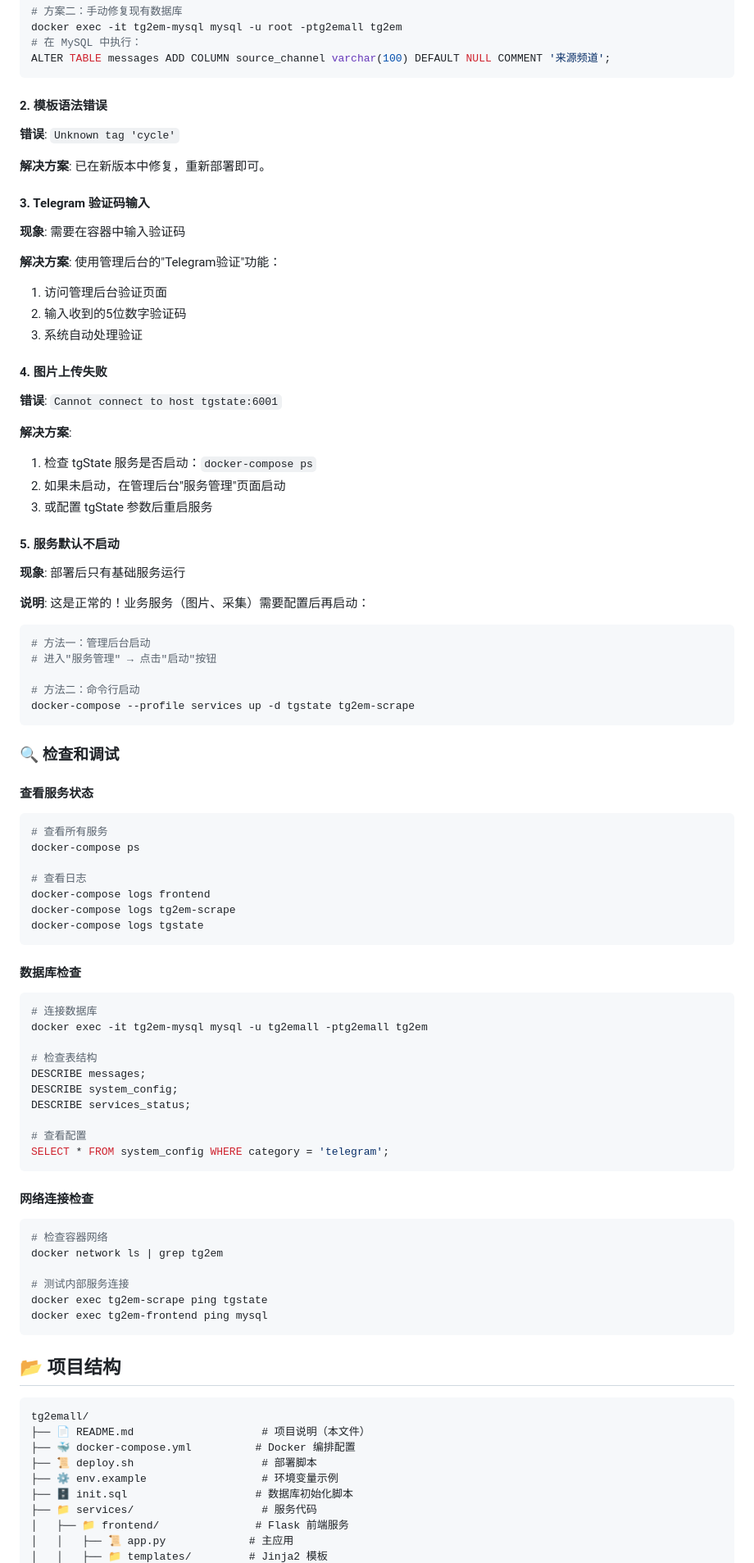
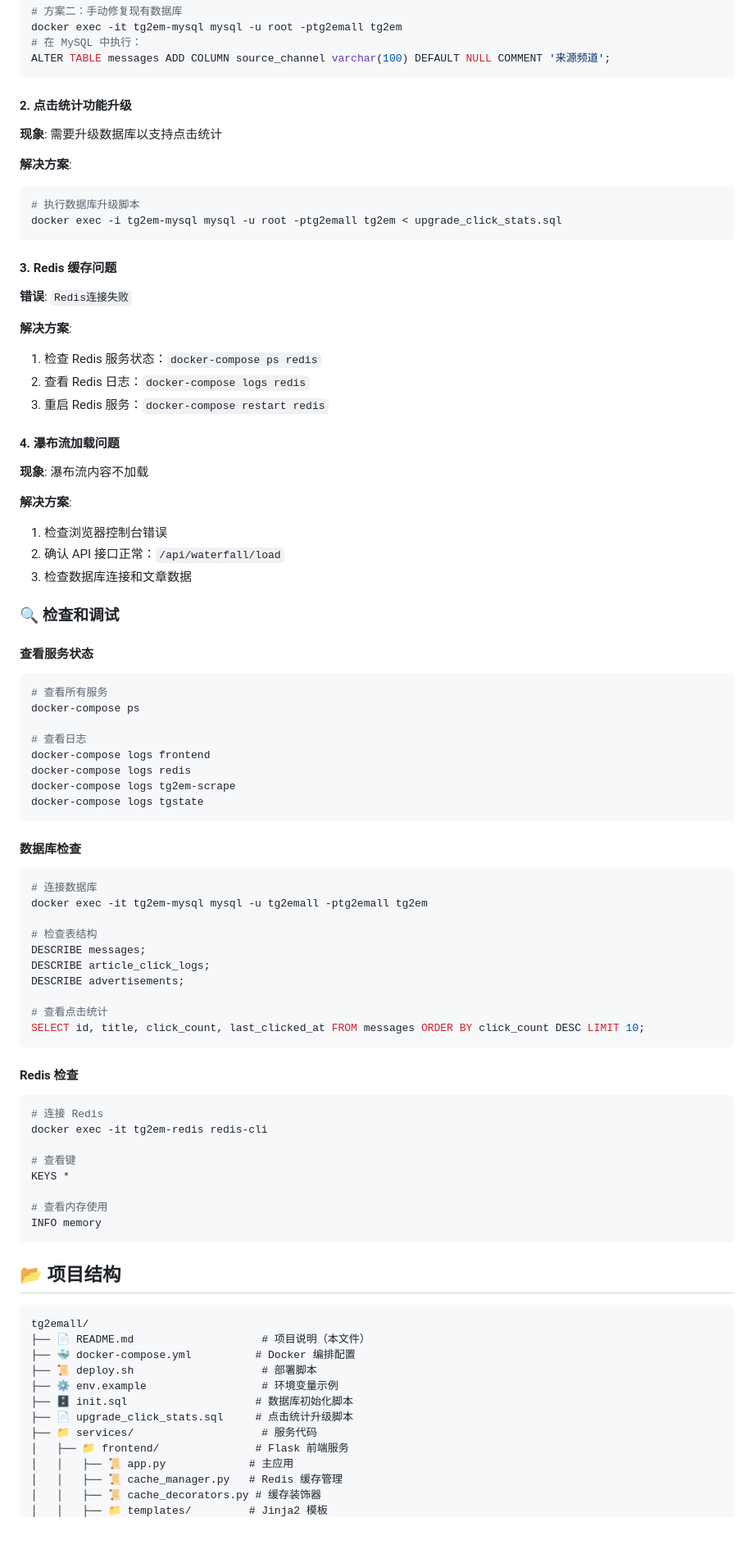
Before and after one commit to cecdat/tg2emall, a Markdown page: README.md, the part around one of its changes. Shown at 82% size. Rendered like a GitHub page; blank space fills up the shorter version.

````diff
--- a/README.md
+++ b/README.md
@@ -210,38 +248,30 @@ docker exec -it tg2em-mysql mysql -u root -ptg2emall tg2em
 ALTER TABLE messages ADD COLUMN source_channel varchar(100) DEFAULT NULL COMMENT '来源频道';
 ```
 
-#### **2. 模板语法错误**
-**错误**: `Unknown tag 'cycle'`
-
-**解决方案**: 已在新版本中修复，重新部署即可。
-
-#### **3. Telegram 验证码输入**
-**现象**: 需要在容器中输入验证码
-
-**解决方案**: 使用管理后台的"Telegram验证"功能：
-1. 访问管理后台验证页面
-2. 输入收到的5位数字验证码
-3. 系统自动处理验证
-
-#### **4. 图片上传失败**
-**错误**: `Cannot connect to host tgstate:6001`
+#### **2. 点击统计功能升级**
+**现象**: 需要升级数据库以支持点击统计
 
 **解决方案**:
-1. 检查 tgState 服务是否启动：`docker-compose ps`
-2. 如果未启动，在管理后台"服务管理"页面启动
-3. 或配置 tgState 参数后重启服务
+```bash
+# 执行数据库升级脚本
+docker exec -i tg2em-mysql mysql -u root -ptg2emall tg2em < upgrade_click_stats.sql
+```
 
-#### **5. 服务默认不启动**
-**现象**: 部署后只有基础服务运行
+#### **3. Redis 缓存问题**
+**错误**: `Redis连接失败`
 
-**说明**: 这是正常的！业务服务（图片、采集）需要配置后再启动：
-```bash
-# 方法一：管理后台启动
-# 进入"服务管理" → 点击"启动"按钮
+**解决方案**:
+1. 检查 Redis 服务状态：`docker-compose ps redis`
+2. 查看 Redis 日志：`docker-compose logs redis`
+3. 重启 Redis 服务：`docker-compose restart redis`
 
-# 方法二：命令行启动
-docker-compose --profile services up -d tgstate tg2em-scrape
-```
+#### **4. 瀑布流加载问题**
+**现象**: 瀑布流内容不加载
+
+**解决方案**:
+1. 检查浏览器控制台错误
+2. 确认 API 接口正常：`/api/waterfall/load`
+3. 检查数据库连接和文章数据
 
 ### 🔍 **检查和调试**
 
@@ -252,6 +282,7 @@ docker-compose ps
 
 # 查看日志
 docker-compose logs frontend
+docker-compose logs redis
 docker-compose logs tg2em-scrape
 docker-compose logs tgstate
 ```
@@ -263,21 +294,23 @@ docker exec -it tg2em-mysql mysql -u tg2emall -ptg2emall tg2em
 
 # 检查表结构
 DESCRIBE messages;
-DESCRIBE system_config;
-DESCRIBE services_status;
+DESCRIBE article_click_logs;
+DESCRIBE advertisements;
 
-# 查看配置
-SELECT * FROM system_config WHERE category = 'telegram';
+# 查看点击统计
+SELECT id, title, click_count, last_clicked_at FROM messages ORDER BY click_count DESC LIMIT 10;
 ```
 
-#### **网络连接检查**
+#### **Redis 检查**
 ```bash
-# 检查容器网络
-docker network ls | grep tg2em
+# 连接 Redis
+docker exec -it tg2em-redis redis-cli
 
-# 测试内部服务连接
-docker exec tg2em-scrape ping tgstate
-docker exec tg2em-frontend ping mysql
+# 查看键
+KEYS *
+
+# 查看内存使用
+INFO memory
 ```
 
 ## 📂 **项目结构**
@@ -289,7 +322,10 @@ tg2emall/
 ├── 📜 deploy.sh                    # 部署脚本
 ├── ⚙️ env.example                  # 环境变量示例
 ├── 🗄️ init.sql                    # 数据库初始化脚本
+├── 📄 upgrade_click_stats.sql     # 点击统计升级脚本
 ├── 📁 services/                    # 服务代码
 │   ├── 📁 frontend/               # Flask 前端服务
 │   │   ├── 📜 app.py             # 主应用
+│   │   ├── 📜 cache_manager.py   # Redis 缓存管理
+│   │   ├── 📜 cache_decorators.py # 缓存装饰器
 │   │   ├── 📁 templates/         # Jinja2 模板
````
Also changed, not shown: other parts of README.md (+128 -71 lines).
